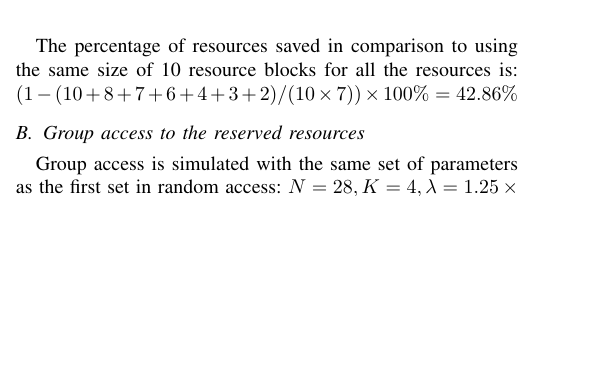
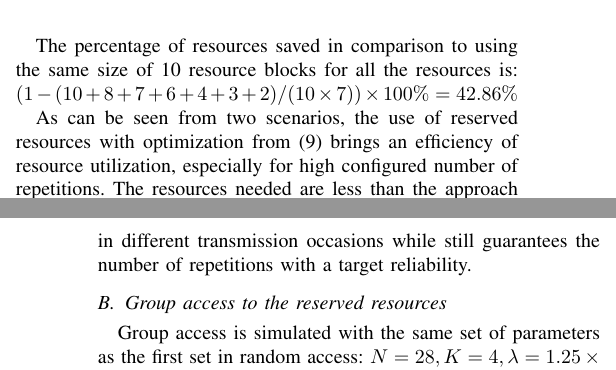
Before and after one commit to KienLeTrung/Reserved-resources, a LaTeX paper (Reserved resources/Kien.tex): part of one column of page 5 of 6 before the commit and two parts of the columns of pages 5 and 6 of 6 after it, the two joined at a grey line, cut so that both start at the same text, the shorter picture padded with empty space. Compiled offline with pdfLaTeX; a missing font is replaced by an installed copy or a similar font; a LaTeX package or settings file that is missing is left out.

Commit message:
Update Kien.tex

```diff
--- a/Reserved resources/Kien.tex
+++ b/Reserved resources/Kien.tex
@@ -330,6 +330,8 @@ With 12 UEs, the sizes of the reserved resources in the transmission occasions a
 
 The percentage of resources saved in comparison to using the same size of 10 resource blocks for all the resources is: $(1 - (10+8+7+6+4+3+2)/(10\times7)) \times100\% = 42.86\%$
 
+As can be seen from two scenarios, the use of reserved resources with optimization from \eqref{eq9} brings an efficiency of resource utilization, especially for high configured number of repetitions. The resources needed are less than the approach of choosing blindly the same sizes for all reserved resources in different transmission occasions while still guarantees the number of repetitions with a target reliability.
+
 \subsection{Group access to the reserved resources}\label{IIIBB}
 Group access is simulated with the same set of parameters as the first set in random access: $N = 28, K = 4, \lambda = 1.25\times10^{-4}$.
 
```
